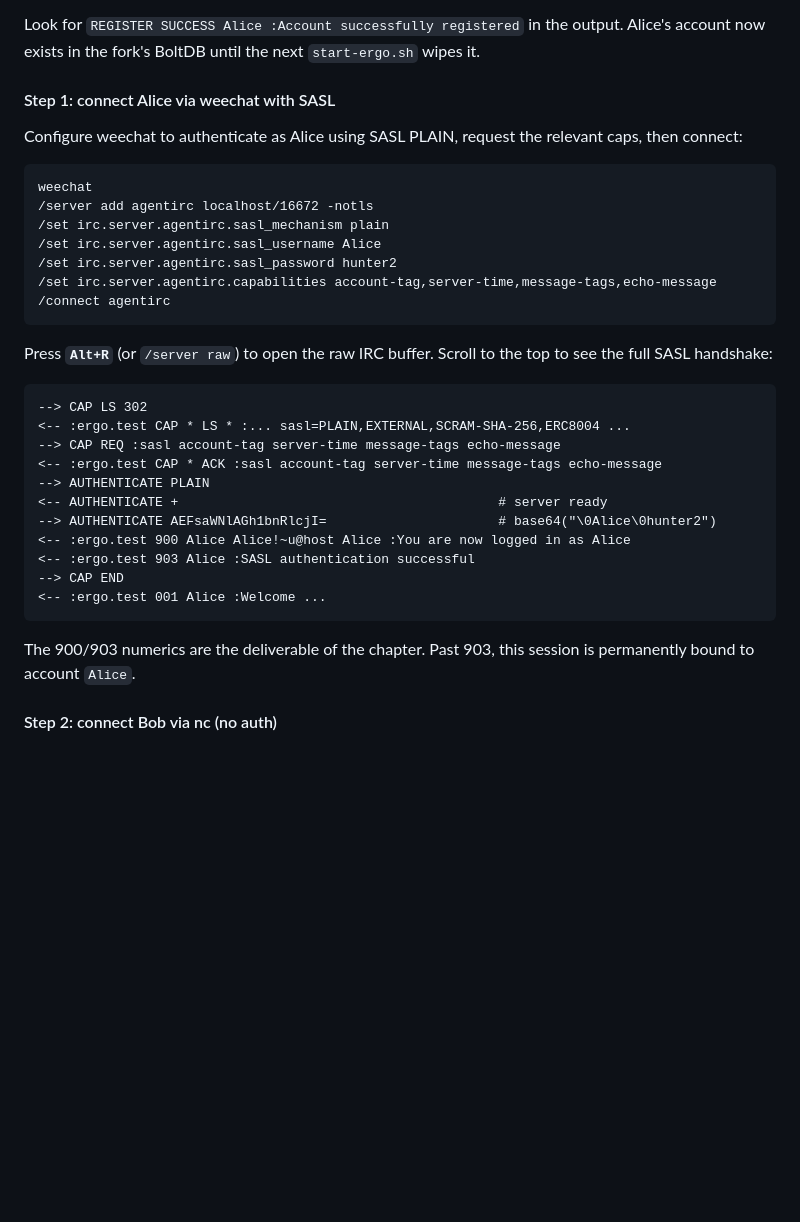
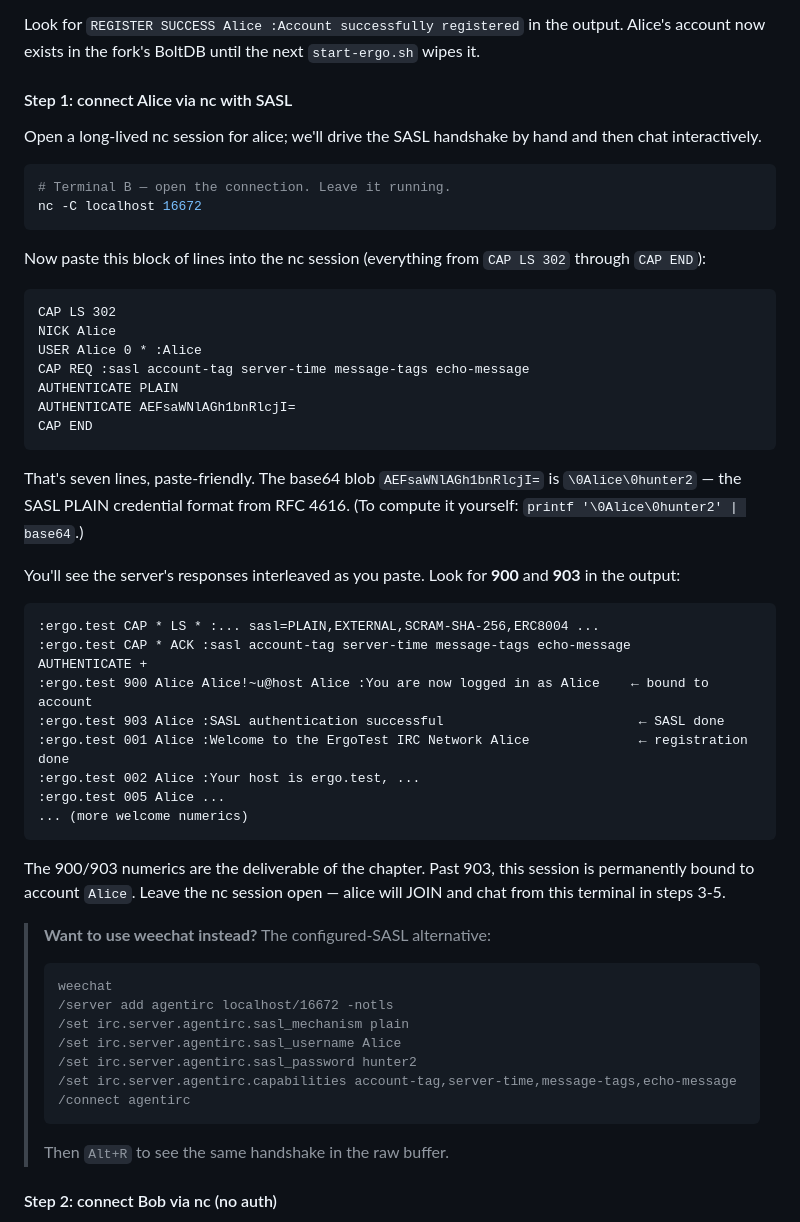
Before and after one commit to linoscope/agent-irc, a Markdown page: 06-sasl-and-account-tag/README.md, the part around one of its changes. GitHub-like rendering; blank space fills up the shorter version.

Commit message:
ch06: rewrite alice-via-nc step 1 to be copy-paste friendly
Previous step 1 used weechat with /set commands for SASL config,
which made the recipe asymmetric (alice via weechat, bob via nc) and
required the reader to know weechat config syntax just to participate.
Reader feedback: just do nc, make it pasteable.

The new step 1:
- Open `nc -C localhost 16672` and leave it running
- Paste a 7-line block (CAP LS / NICK / USER / CAP REQ / AUTHENTICATE
  PLAIN / AUTHENTICATE base64 / CAP END)
- Watch 900 and 903 land in the same terminal
- Note the base64 'AEFsaWNlAGh1bnRlcjI=' = '\\0Alice\\0hunter2', with
  a one-liner showing how to compute it yourself

Steps 3-5 follow up: 'in alice's nc (terminal B)' instead of 'back
in weechat'. Now both alice and bob are nc, the recipe is uniform,
and the asymmetry under test is purely 'alice did SASL, bob didn't.'

The weechat alternative is preserved as a callout block at the end
of step 1 for readers who'd rather use a real client.

Smoke-tested: the exact 7-line paste block from the README produces
AUTHENTICATE +, 900 RPL_LOGGEDIN, 903 RPL_SASLSUCCESS, 001 RPL_WELCOME.

````diff
--- a/06-sasl-and-account-tag/README.md
+++ b/06-sasl-and-account-tag/README.md
@@ -149,37 +149,58 @@ The fork's data dir is wiped on every `start-ergo.sh`, so we need to create Alic
 
 Look for `REGISTER SUCCESS Alice :Account successfully registered` in the output. Alice's account now exists in the fork's BoltDB until the next `start-ergo.sh` wipes it.
 
-#### Step 1: connect Alice via weechat with SASL
+#### Step 1: connect Alice via nc with SASL
 
-Configure weechat to authenticate as Alice using SASL PLAIN, request the relevant caps, then connect:
+Open a long-lived nc session for alice; we'll drive the SASL handshake by hand and then chat interactively.
+
+```bash
+# Terminal B — open the connection. Leave it running.
+nc -C localhost 16672
+```
+
+Now paste this block of lines into the nc session (everything from `CAP LS 302` through `CAP END`):
 
 ```
-weechat
-/server add agentirc localhost/16672 -notls
-/set irc.server.agentirc.sasl_mechanism plain
-/set irc.server.agentirc.sasl_username Alice
-/set irc.server.agentirc.sasl_password hunter2
-/set irc.server.agentirc.capabilities account-tag,server-time,message-tags,echo-message
-/connect agentirc
+CAP LS 302
+NICK Alice
+USER Alice 0 * :Alice
+CAP REQ :sasl account-tag server-time message-tags echo-message
+AUTHENTICATE PLAIN
+AUTHENTICATE AEFsaWNlAGh1bnRlcjI=
+CAP END
 ```
 
-Press **`Alt+R`** (or `/server raw`) to open the raw IRC buffer. Scroll to the top to see the full SASL handshake:
+That's seven lines, paste-friendly. The base64 blob `AEFsaWNlAGh1bnRlcjI=` is `\0Alice\0hunter2` — the SASL PLAIN credential format from RFC 4616. (To compute it yourself: `printf '\0Alice\0hunter2' | base64`.)
+
+You'll see the server's responses interleaved as you paste. Look for **900** and **903** in the output:
 
 ```
---> CAP LS 302
-<-- :ergo.test CAP * LS * :... sasl=PLAIN,EXTERNAL,SCRAM-SHA-256,ERC8004 ...
---> CAP REQ :sasl account-tag server-time message-tags echo-message
-<-- :ergo.test CAP * ACK :sasl account-tag server-time message-tags echo-message
---> AUTHENTICATE PLAIN
-<-- AUTHENTICATE +                                         # server ready
---> AUTHENTICATE AEFsaWNlAGh1bnRlcjI=                      # base64("\0Alice\0hunter2")
-<-- :ergo.test 900 Alice Alice!~u@host Alice :You are now logged in as Alice
-<-- :ergo.test 903 Alice :SASL authentication successful
---> CAP END
-<-- :ergo.test 001 Alice :Welcome ...
+:ergo.test CAP * LS * :... sasl=PLAIN,EXTERNAL,SCRAM-SHA-256,ERC8004 ...
+:ergo.test CAP * ACK :sasl account-tag server-time message-tags echo-message
+AUTHENTICATE +
+:ergo.test 900 Alice Alice!~u@host Alice :You are now logged in as Alice    ← bound to account
+:ergo.test 903 Alice :SASL authentication successful                         ← SASL done
+:ergo.test 001 Alice :Welcome to the ErgoTest IRC Network Alice              ← registration done
+:ergo.test 002 Alice :Your host is ergo.test, ...
+:ergo.test 005 Alice ...
+... (more welcome numerics)
 ```
 
-The 900/903 numerics are the deliverable of the chapter. Past 903, this session is permanently bound to account `Alice`.
+The 900/903 numerics are the deliverable of the chapter. Past 903, this session is permanently bound to account `Alice`. Leave the nc session open — alice will JOIN and chat from this terminal in steps 3-5.
+
+> **Want to use weechat instead?** The configured-SASL alternative:
+>
+> ```
+> weechat
+> /server add agentirc localhost/16672 -notls
+> /set irc.server.agentirc.sasl_mechanism plain
+> /set irc.server.agentirc.sasl_username Alice
+> /set irc.server.agentirc.sasl_password hunter2
+> /set irc.server.agentirc.capabilities account-tag,server-time,message-tags,echo-message
+> /connect agentirc
+> ```
+>
+> Then `Alt+R` to see the same handshake in the raw buffer.
 
 #### Step 2: connect Bob via nc (no auth)
 
````
Also changed, not shown: other parts of 06-sasl-and-account-tag/README.md (+11 -7 lines).
